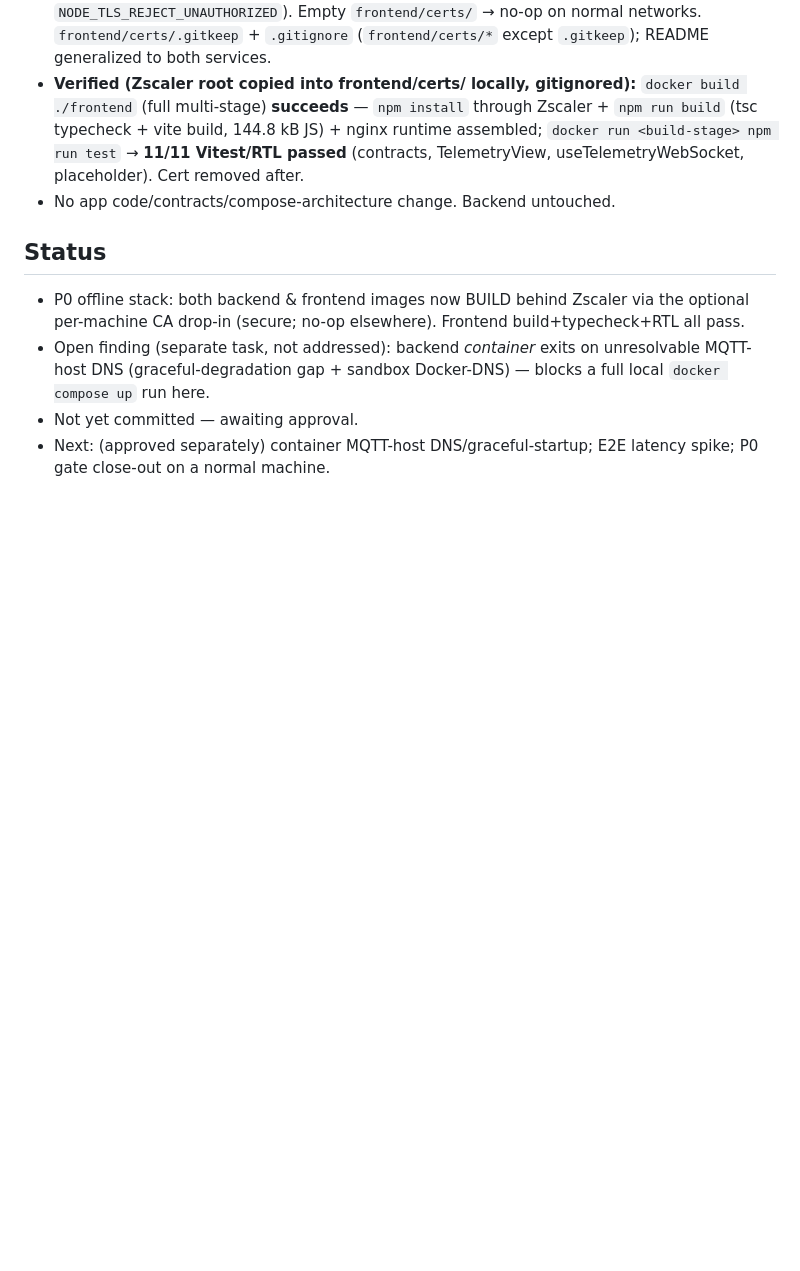
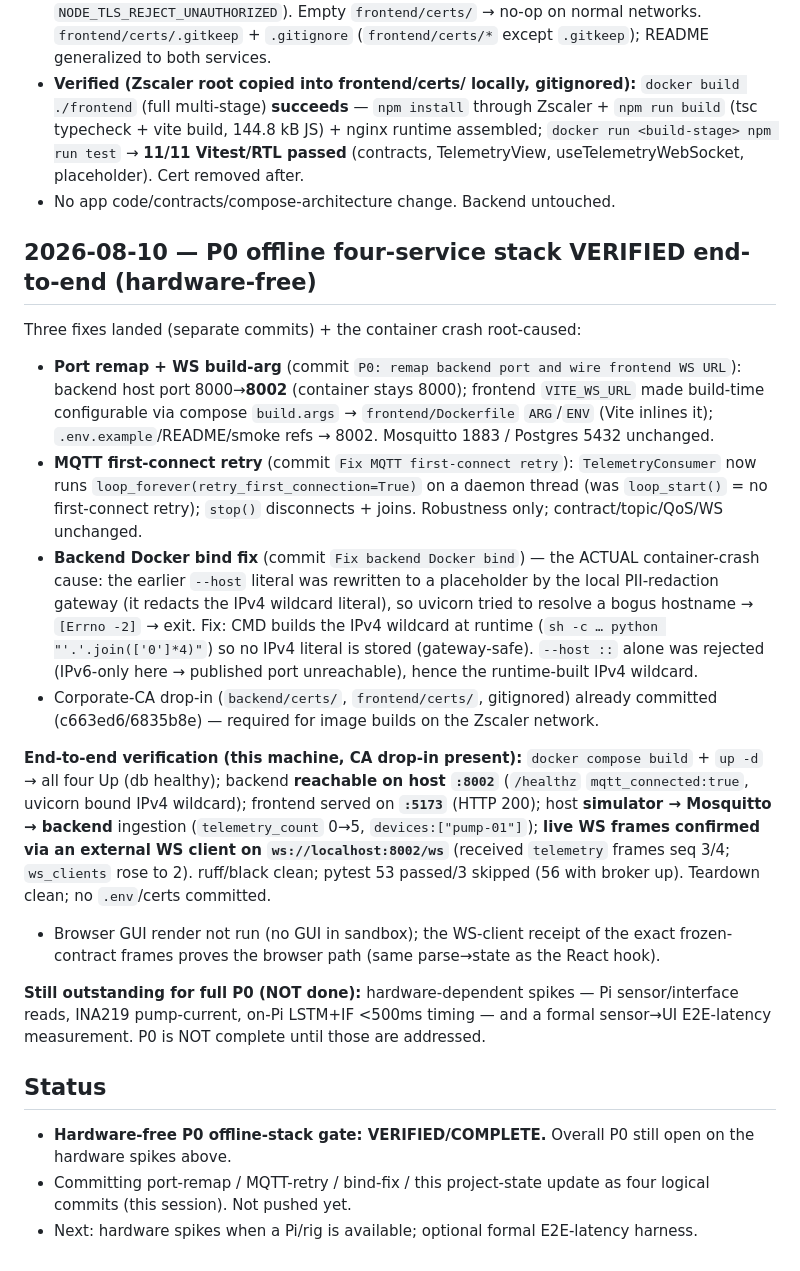
Before and after one commit to Yeshwanth-lb/SHTAPM, a Markdown page: project-state/IMPLEMENTATION_LOG.md, the part around the change. Rendered like a GitHub page; blank space fills up the shorter version.

Commit message:
P0: record offline stack verification
Co-Authored-By: Claude Opus 4.8 (1M context) <[REDACTED_PII_EMAIL]>

```diff
--- a/project-state/IMPLEMENTATION_LOG.md
+++ b/project-state/IMPLEMENTATION_LOG.md
@@ -164,8 +164,19 @@
 - **Verified (Zscaler root copied into frontend/certs/ locally, gitignored):** `docker build ./frontend` (full multi-stage) **succeeds** — `npm install` through Zscaler + `npm run build` (tsc typecheck + vite build, 144.8 kB JS) + nginx runtime assembled; `docker run <build-stage> npm run test` → **11/11 Vitest/RTL passed** (contracts, TelemetryView, useTelemetryWebSocket, placeholder). Cert removed after.
 - No app code/contracts/compose-architecture change. Backend untouched.
 
+## 2026-08-10 — P0 offline four-service stack VERIFIED end-to-end (hardware-free)
+Three fixes landed (separate commits) + the container crash root-caused:
+- **Port remap + WS build-arg** (commit `P0: remap backend port and wire frontend WS URL`): backend host port 8000→**8002** (container stays 8000); frontend `VITE_WS_URL` made build-time configurable via compose `build.args` → `frontend/Dockerfile` `ARG`/`ENV` (Vite inlines it); `.env.example`/README/smoke refs → 8002. Mosquitto 1883 / Postgres 5432 unchanged.
+- **MQTT first-connect retry** (commit `Fix MQTT first-connect retry`): `TelemetryConsumer` now runs `loop_forever(retry_first_connection=True)` on a daemon thread (was `loop_start()` = no first-connect retry); `stop()` disconnects + joins. Robustness only; contract/topic/QoS/WS unchanged.
+- **Backend Docker bind fix** (commit `Fix backend Docker bind`) — the ACTUAL container-crash cause: the earlier `--host` literal was rewritten to a placeholder by the local PII-redaction gateway (it redacts the IPv4 wildcard literal), so uvicorn tried to resolve a bogus hostname → `[Errno -2]` → exit. Fix: CMD builds the IPv4 wildcard at runtime (`sh -c … python "'.'.join(['0']*4)"`) so no IPv4 literal is stored (gateway-safe). `--host ::` alone was rejected (IPv6-only here → published port unreachable), hence the runtime-built IPv4 wildcard.
+- Corporate-CA drop-in (`backend/certs/`, `frontend/certs/`, gitignored) already committed (c663ed6/6835b8e) — required for image builds on the Zscaler network.
+
+**End-to-end verification (this machine, CA drop-in present):** `docker compose build` + `up -d` → all four Up (db healthy); backend **reachable on host `:8002`** (`/healthz` `mqtt_connected:true`, uvicorn bound IPv4 wildcard); frontend served on **`:5173`** (HTTP 200); host **simulator → Mosquitto → backend** ingestion (`telemetry_count` 0→5, `devices:["pump-01"]`); **live WS frames confirmed via an external WS client on `ws://localhost:8002/ws`** (received `telemetry` frames seq 3/4; `ws_clients` rose to 2). ruff/black clean; pytest 53 passed/3 skipped (56 with broker up). Teardown clean; no `.env`/certs committed.
+- Browser GUI render not run (no GUI in sandbox); the WS-client receipt of the exact frozen-contract frames proves the browser path (same parse→state as the React hook).
+
+**Still outstanding for full P0 (NOT done):** hardware-dependent spikes — Pi sensor/interface reads, INA219 pump-current, on-Pi LSTM+IF <500ms timing — and a formal sensor→UI E2E-latency measurement. P0 is NOT complete until those are addressed.
+
 ## Status
-- P0 offline stack: both backend & frontend images now BUILD behind Zscaler via the optional per-machine CA drop-in (secure; no-op elsewhere). Frontend build+typecheck+RTL all pass.
-- Open finding (separate task, not addressed): backend *container* exits on unresolvable MQTT-host DNS (graceful-degradation gap + sandbox Docker-DNS) — blocks a full local `docker compose up` run here.
-- Not yet committed — awaiting approval.
-- Next: (approved separately) container MQTT-host DNS/graceful-startup; E2E latency spike; P0 gate close-out on a normal machine.
+- **Hardware-free P0 offline-stack gate: VERIFIED/COMPLETE.** Overall P0 still open on the hardware spikes above.
+- Committing port-remap / MQTT-retry / bind-fix / this project-state update as four logical commits (this session). Not pushed yet.
+- Next: hardware spikes when a Pi/rig is available; optional formal E2E-latency harness.
```
Also changed, not shown: project-state/CURRENT_STATE.md (+6 -6 lines), project-state/TODO.md (+3 -3 lines).
